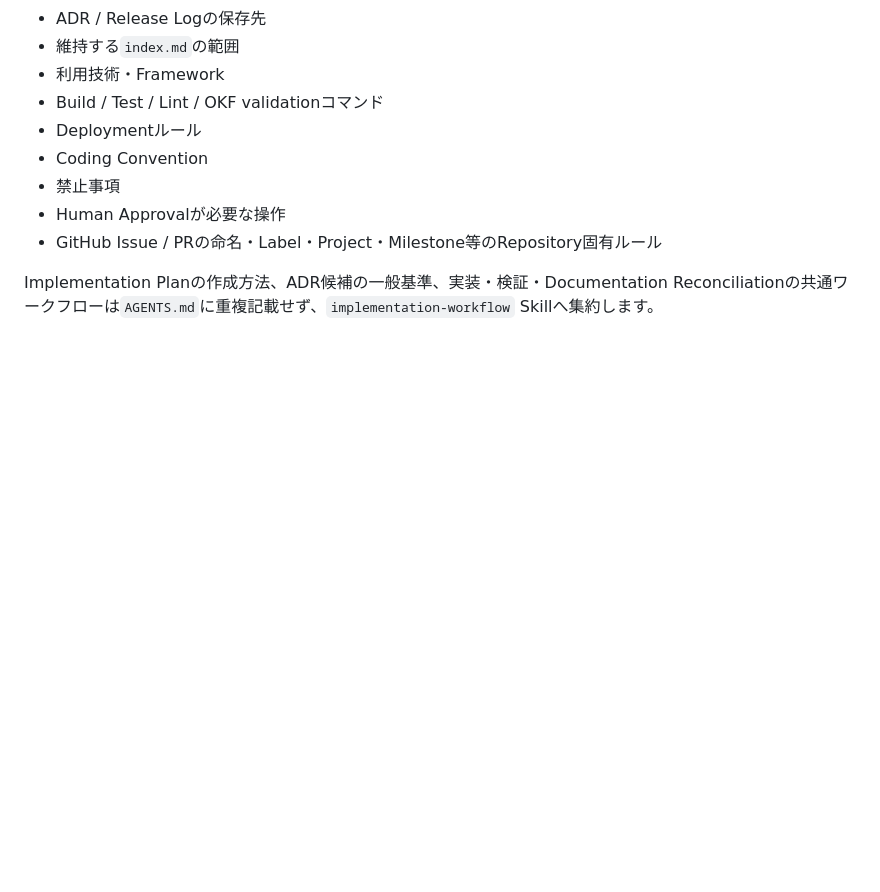
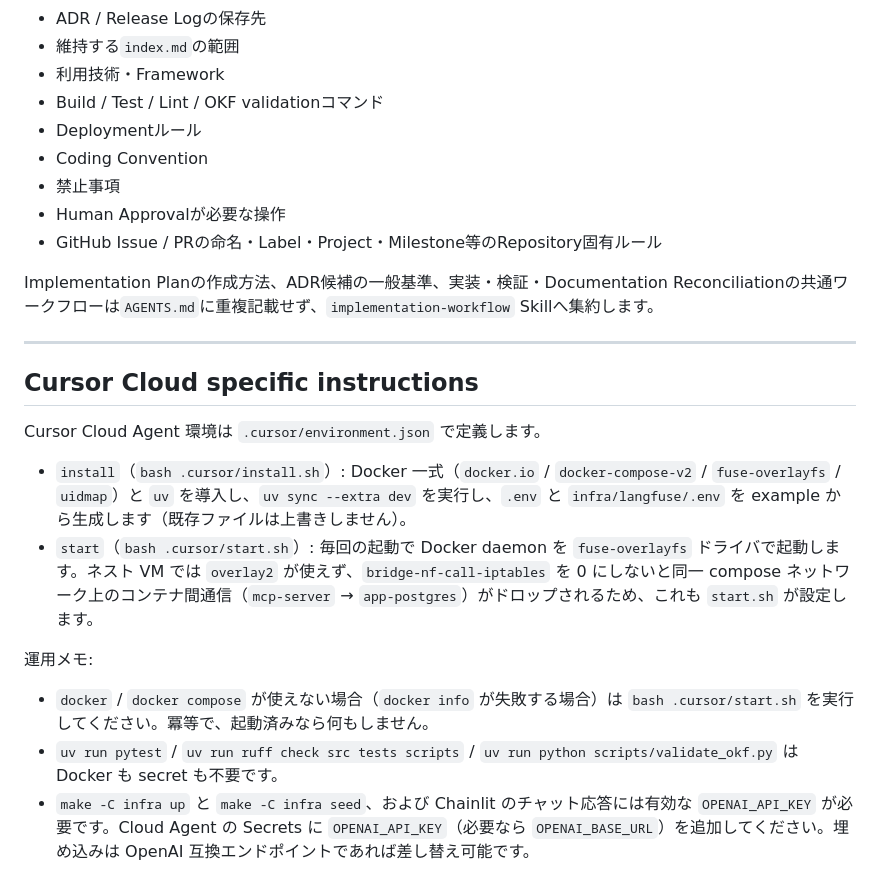
Before and after one commit to s-kodani/template-ai-coding, a Markdown page: AGENTS.md, the part around the change. GitHub-like rendering; blank space fills up the shorter version.

Commit message:
docs(AGENTS): add Cursor Cloud specific instructions for the dev environment
Document the .cursor/environment.json install/start behavior, the per-boot
Docker startup via start.sh (fuse-overlayfs + bridge-nf), how to self-heal if
docker is unavailable, which checks need no secrets, and that OPENAI_API_KEY is
required for the full stack and Chainlit chat.

Co-authored-by: s-kodani <s-kodani@users.noreply.github.com>

```diff
--- a/AGENTS.md
+++ b/AGENTS.md
@@ -441,3 +441,18 @@ Human approval:
 - GitHub Issue / PRの命名・Label・Project・Milestone等のRepository固有ルール
 
 Implementation Planの作成方法、ADR候補の一般基準、実装・検証・Documentation Reconciliationの共通ワークフローは`AGENTS.md`に重複記載せず、`implementation-workflow` Skillへ集約します。
+
+---
+
+## Cursor Cloud specific instructions
+
+Cursor Cloud Agent 環境は `.cursor/environment.json` で定義します。
+
+- `install`（`bash .cursor/install.sh`）: Docker 一式（`docker.io` / `docker-compose-v2` / `fuse-overlayfs` / `uidmap`）と `uv` を導入し、`uv sync --extra dev` を実行し、`.env` と `infra/langfuse/.env` を example から生成します（既存ファイルは上書きしません）。
+- `start`（`bash .cursor/start.sh`）: 毎回の起動で Docker daemon を `fuse-overlayfs` ドライバで起動します。ネスト VM では `overlay2` が使えず、`bridge-nf-call-iptables` を 0 にしないと同一 compose ネットワーク上のコンテナ間通信（`mcp-server` → `app-postgres`）がドロップされるため、これも `start.sh` が設定します。
+
+運用メモ:
+
+- `docker` / `docker compose` が使えない場合（`docker info` が失敗する場合）は `bash .cursor/start.sh` を実行してください。冪等で、起動済みなら何もしません。
+- `uv run pytest` / `uv run ruff check src tests scripts` / `uv run python scripts/validate_okf.py` は Docker も secret も不要です。
+- `make -C infra up` と `make -C infra seed`、および Chainlit のチャット応答には有効な `OPENAI_API_KEY` が必要です。Cloud Agent の Secrets に `OPENAI_API_KEY`（必要なら `OPENAI_BASE_URL`）を追加してください。埋め込みは OpenAI 互換エンドポイントであれば差し替え可能です。
```
